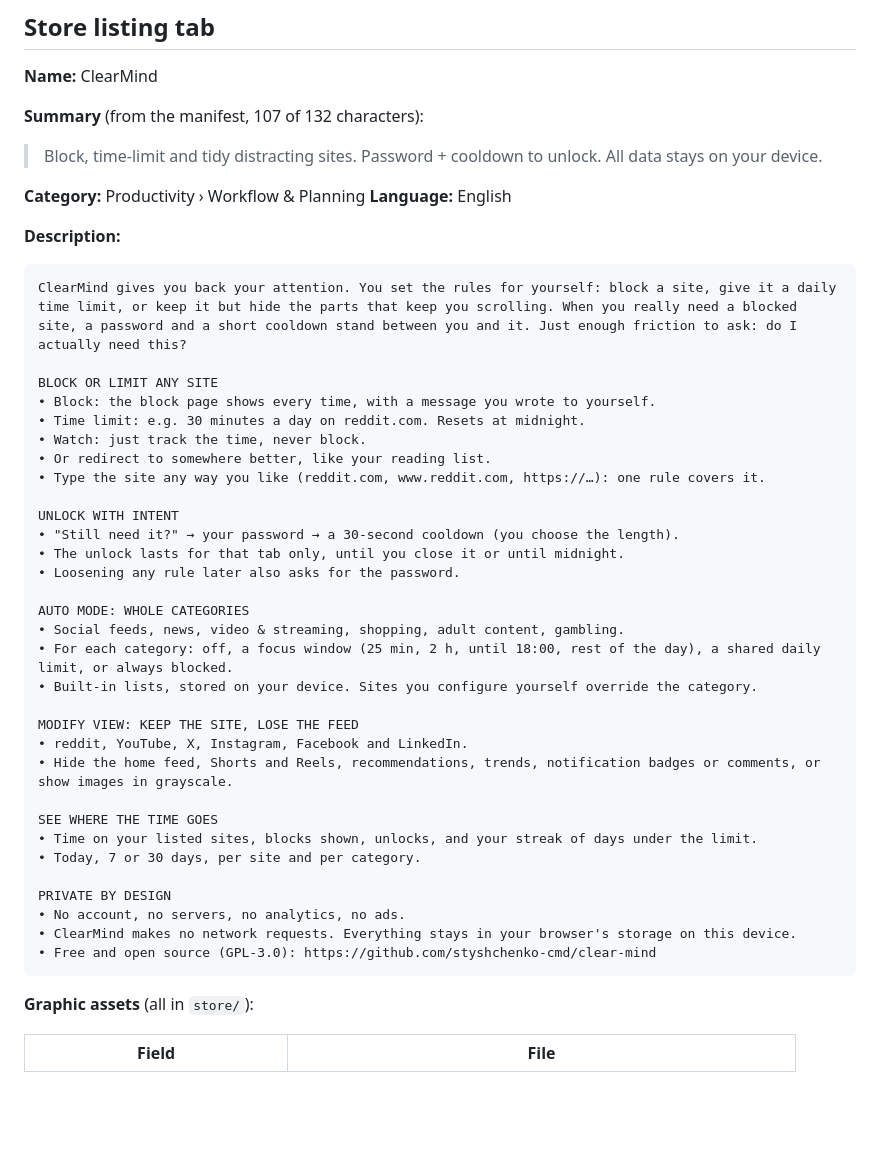
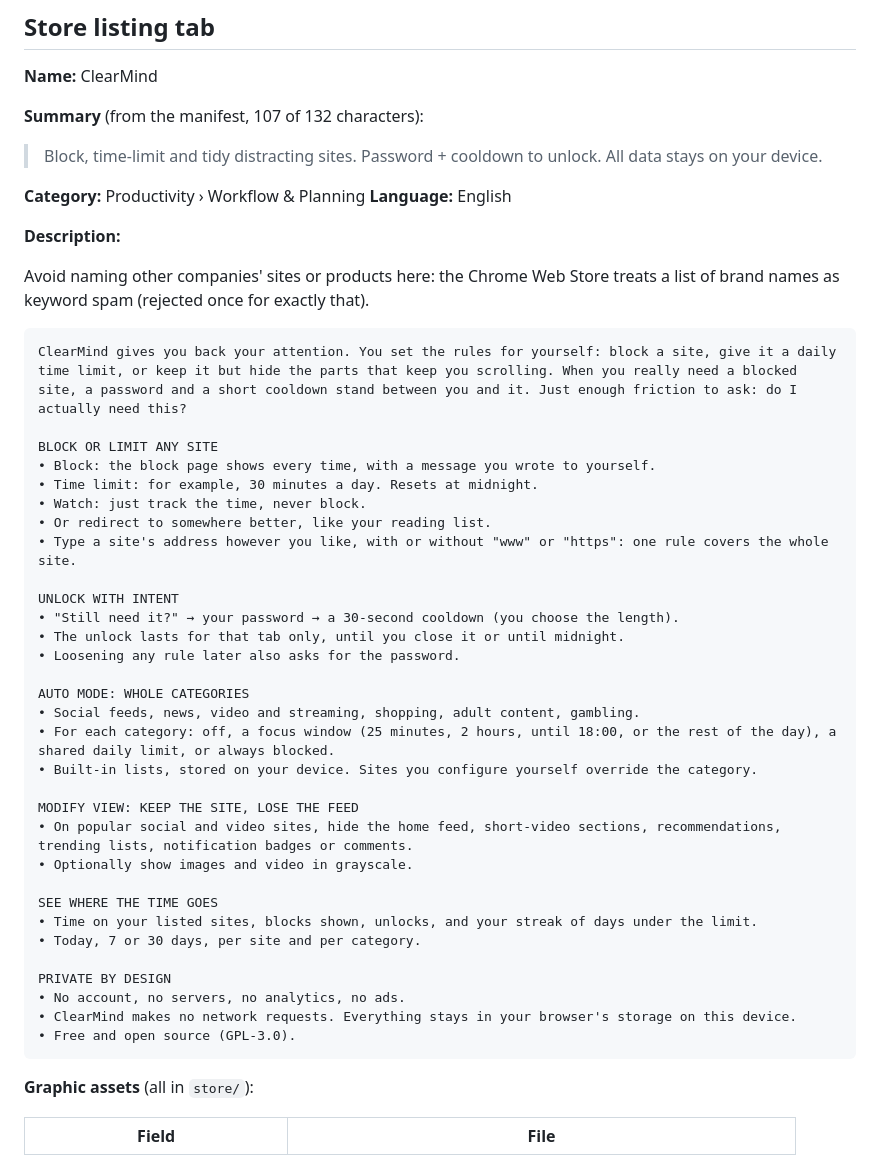
Before and after one commit to styshchenko-cmd/clear-mind, a Markdown page: store/listing.md, the part around the change. GitHub-like rendering; blank space fills up the shorter version.

Commit message:
Store listing: drop third-party brand names from the description
The Chrome Web Store rejected the first submission for keyword spam
(Yellow Argon) over the list of supported sites in the description. The
description now says what modify view does without naming other products.

Co-Authored-By: Claude Opus 5.5 (1M context) <noreply@anthropic.com>

````diff
--- a/store/listing.md
+++ b/store/listing.md
@@ -20,15 +20,18 @@ Upload `dist/clearmind-chrome-1.1.0.zip` (`npm run build`).
 
 **Description:**
 
+Avoid naming other companies' sites or products here: the Chrome Web Store
+treats a list of brand names as keyword spam (rejected once for exactly that).
+
 ```
 ClearMind gives you back your attention. You set the rules for yourself: block a site, give it a daily time limit, or keep it but hide the parts that keep you scrolling. When you really need a blocked site, a password and a short cooldown stand between you and it. Just enough friction to ask: do I actually need this?
 
 BLOCK OR LIMIT ANY SITE
 • Block: the block page shows every time, with a message you wrote to yourself.
-• Time limit: e.g. 30 minutes a day on reddit.com. Resets at midnight.
+• Time limit: for example, 30 minutes a day. Resets at midnight.
 • Watch: just track the time, never block.
 • Or redirect to somewhere better, like your reading list.
-• Type the site any way you like (reddit.com, www.reddit.com, https://…): one rule covers it.
+• Type a site's address however you like, with or without "www" or "https": one rule covers the whole site.
 
 UNLOCK WITH INTENT
 • "Still need it?" → your password → a 30-second cooldown (you choose the length).
@@ -36,13 +39,13 @@ UNLOCK WITH INTENT
 • Loosening any rule later also asks for the password.
 
 AUTO MODE: WHOLE CATEGORIES
-• Social feeds, news, video & streaming, shopping, adult content, gambling.
-• For each category: off, a focus window (25 min, 2 h, until 18:00, rest of the day), a shared daily limit, or always blocked.
+• Social feeds, news, video and streaming, shopping, adult content, gambling.
+• For each category: off, a focus window (25 minutes, 2 hours, until 18:00, or the rest of the day), a shared daily limit, or always blocked.
 • Built-in lists, stored on your device. Sites you configure yourself override the category.
 
 MODIFY VIEW: KEEP THE SITE, LOSE THE FEED
-• reddit, YouTube, X, Instagram, Facebook and LinkedIn.
-• Hide the home feed, Shorts and Reels, recommendations, trends, notification badges or comments, or show images in grayscale.
+• On popular social and video sites, hide the home feed, short-video sections, recommendations, trending lists, notification badges or comments.
+• Optionally show images and video in grayscale.
 
 SEE WHERE THE TIME GOES
 • Time on your listed sites, blocks shown, unlocks, and your streak of days under the limit.
@@ -51,7 +54,7 @@ SEE WHERE THE TIME GOES
 PRIVATE BY DESIGN
 • No account, no servers, no analytics, no ads.
 • ClearMind makes no network requests. Everything stays in your browser's storage on this device.
-• Free and open source (GPL-3.0): https://github.com/styshchenko-cmd/clear-mind
+• Free and open source (GPL-3.0).
 ```
 
 **Graphic assets** (all in `store/`):
````
